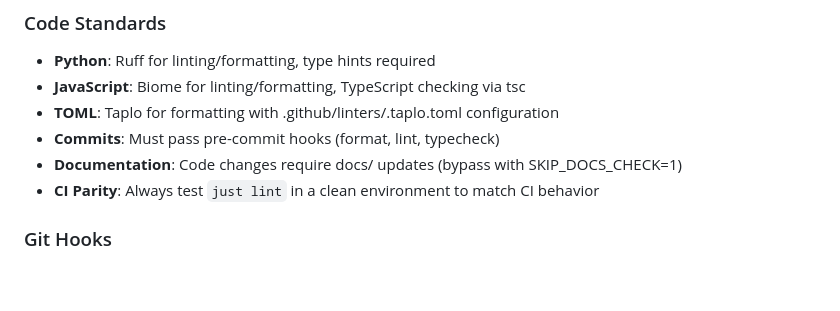
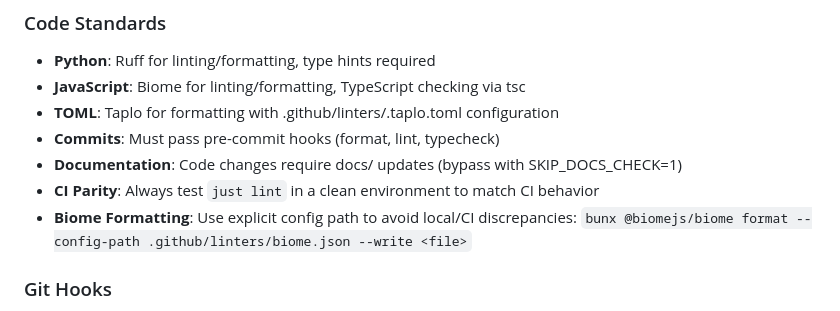
Before and after one commit to ilyannn/bulgarian-app, a Markdown page: CLAUDE.md, the part around the change. Drawn GitHub-style; blank space fills up the shorter version.

Commit message:
📝 docs: add Biome formatting best practice to CLAUDE.md
Add explicit config path usage to prevent local/CI discrepancies.

🤖 Generated with [Claude Code](https://claude.ai/code)

Co-Authored-By: Claude <noreply@anthropic.com>

```diff
--- a/CLAUDE.md
+++ b/CLAUDE.md
@@ -119,6 +119,7 @@ just dev         # Start development servers
 - **Commits**: Must pass pre-commit hooks (format, lint, typecheck)
 - **Documentation**: Code changes require docs/ updates (bypass with SKIP_DOCS_CHECK=1)
 - **CI Parity**: Always test `just lint` in a clean environment to match CI behavior
+- **Biome Formatting**: Use explicit config path to avoid local/CI discrepancies: `bunx @biomejs/biome format --config-path .github/linters/biome.json --write <file>`
 
 ### Git Hooks
 
```
